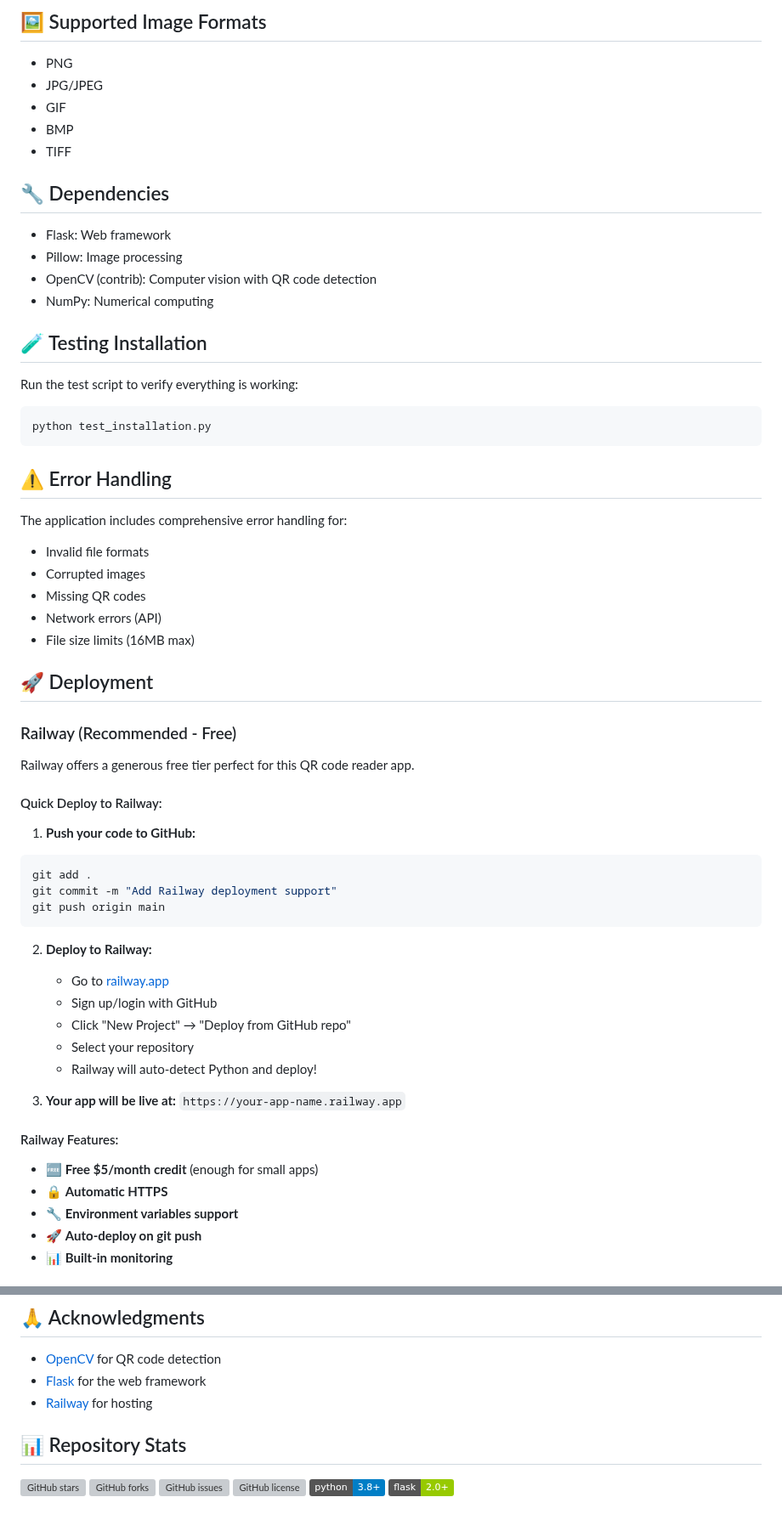
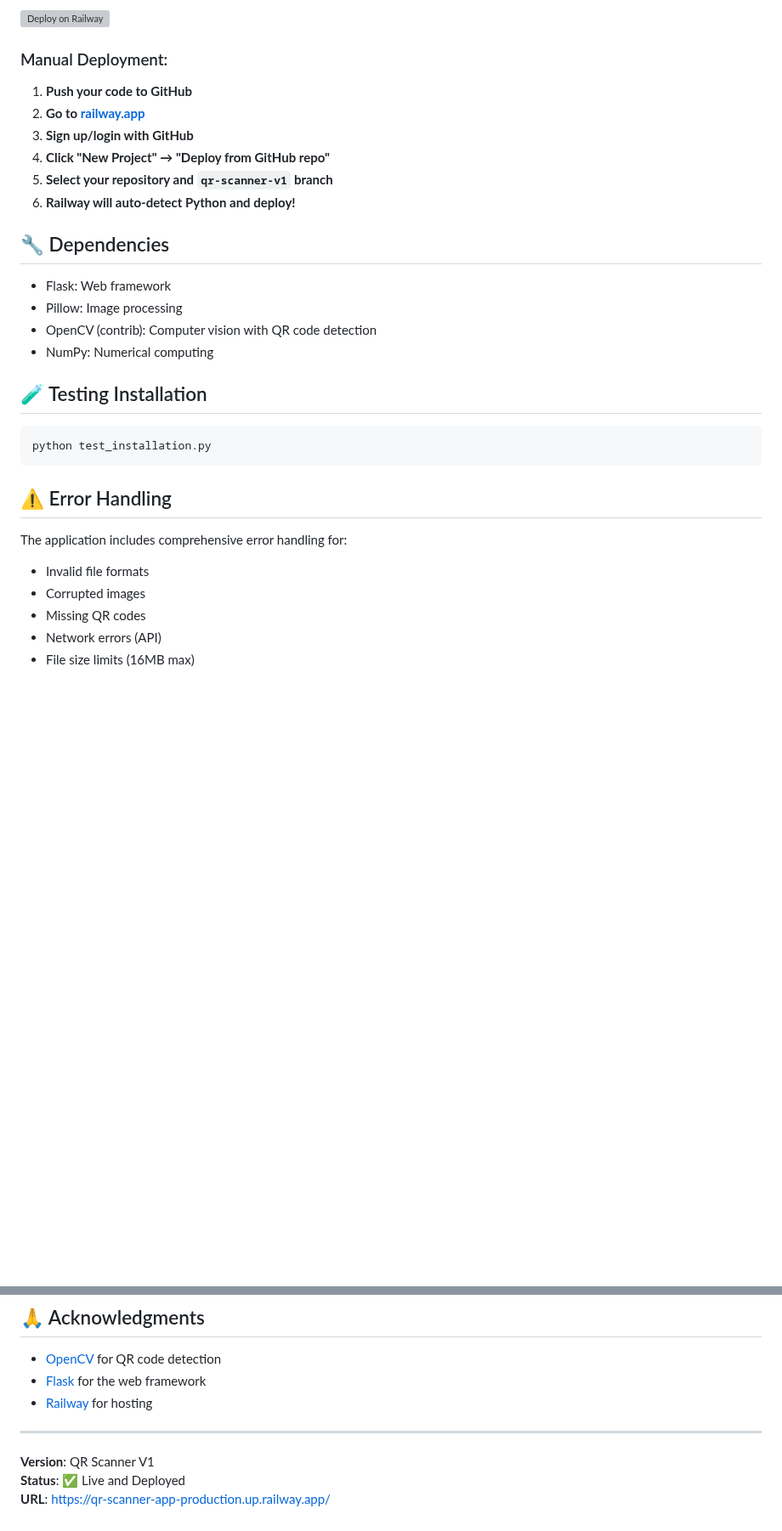
Before and after one commit to ArmanShirzad/qrRobust-scanner, a Markdown page: README.md, 2 parts joined by grey strips. Shown at 85% size. Drawn GitHub-style; badges without logos; blank space fills up the shorter version; grey boxes are pictures that could not be loaded.

Commit message:
Update QR Scanner V1 README with live URL and Railway deployment info

````diff
--- a/README.md
+++ b/README.md
@@ -74,11 +71,13 @@ Response:
 
-## 🖼️ Supported Image Formats
+[![Deploy on Railway](https://railway.app/button.svg)](https://railway.app/template/your-template-id)
 
-- PNG
-- JPG/JPEG
-- GIF
-- BMP
-- TIFF
+### Manual Deployment:
+1. **Push your code to GitHub**
+2. **Go to [railway.app](https://railway.app)**
+3. **Sign up/login with GitHub**
+4. **Click "New Project" → "Deploy from GitHub repo"**
+5. **Select your repository and `qr-scanner-v1` branch**
+6. **Railway will auto-detect Python and deploy!**
 
 ## 🔧 Dependencies
 
@@ -88,8 +87,6 @@ Response:
 - NumPy: Numerical computing
 
 ## 🧪 Testing Installation
-
-Run the test script to verify everything is working:
 
 ```bash
 python test_installation.py
@@ -104,34 +101,3 @@ The application includes comprehensive error handling for:
 - Network errors (API)
 - File size limits (16MB max)
 
-## 🚀 Deployment
-
-### Railway (Recommended - Free)
-
-Railway offers a generous free tier perfect for this QR code reader app.
-
-#### Quick Deploy to Railway:
-
-1. **Push your code to GitHub:**
-```bash
-git add .
-git commit -m "Add Railway deployment support"
-git push origin main
-```
-
-2. **Deploy to Railway:**
-   - Go to [railway.app](https://railway.app)
-   - Sign up/login with GitHub
-   - Click "New Project" → "Deploy from GitHub repo"
-   - Select your repository
-   - Railway will auto-detect Python and deploy!
-
-3. **Your app will be live at:** `https://your-app-name.railway.app`
-
-#### Railway Features:
-- 🆓 **Free $5/month credit** (enough for small apps)
-- 🔒 **Automatic HTTPS**
-- 🔧 **Environment variables support**
-- 🚀 **Auto-deploy on git push**
-- 📊 **Built-in monitoring**
-
@@ -173,11 +119,8 @@ This project is licensed under the MIT License - see the [LICENSE](LICENSE) file
 - [Flask](https://flask.palletsprojects.com/) for the web framework
 - [Railway](https://railway.app/) for hosting
 
-## 📊 Repository Stats
+---
 
-![GitHub stars](https://img.shields.io/github/stars/yourusername/qr-reader?style=social)
-![GitHub forks](https://img.shields.io/github/forks/yourusername/qr-reader?style=social)
-![GitHub issues](https://img.shields.io/github/issues/yourusername/qr-reader)
-![GitHub license](https://img.shields.io/github/license/yourusername/qr-reader)
-![Python](https://img.shields.io/badge/python-3.8+-blue.svg)
-![Flask](https://img.shields.io/badge/flask-2.0+-green.svg)
+**Version**: QR Scanner V1
+**Status**: ✅ Live and Deployed
+**URL**: https://qr-scanner-app-production.up.railway.app/
````
Also changed, not shown: other parts of README.md (+18 -41 lines).
